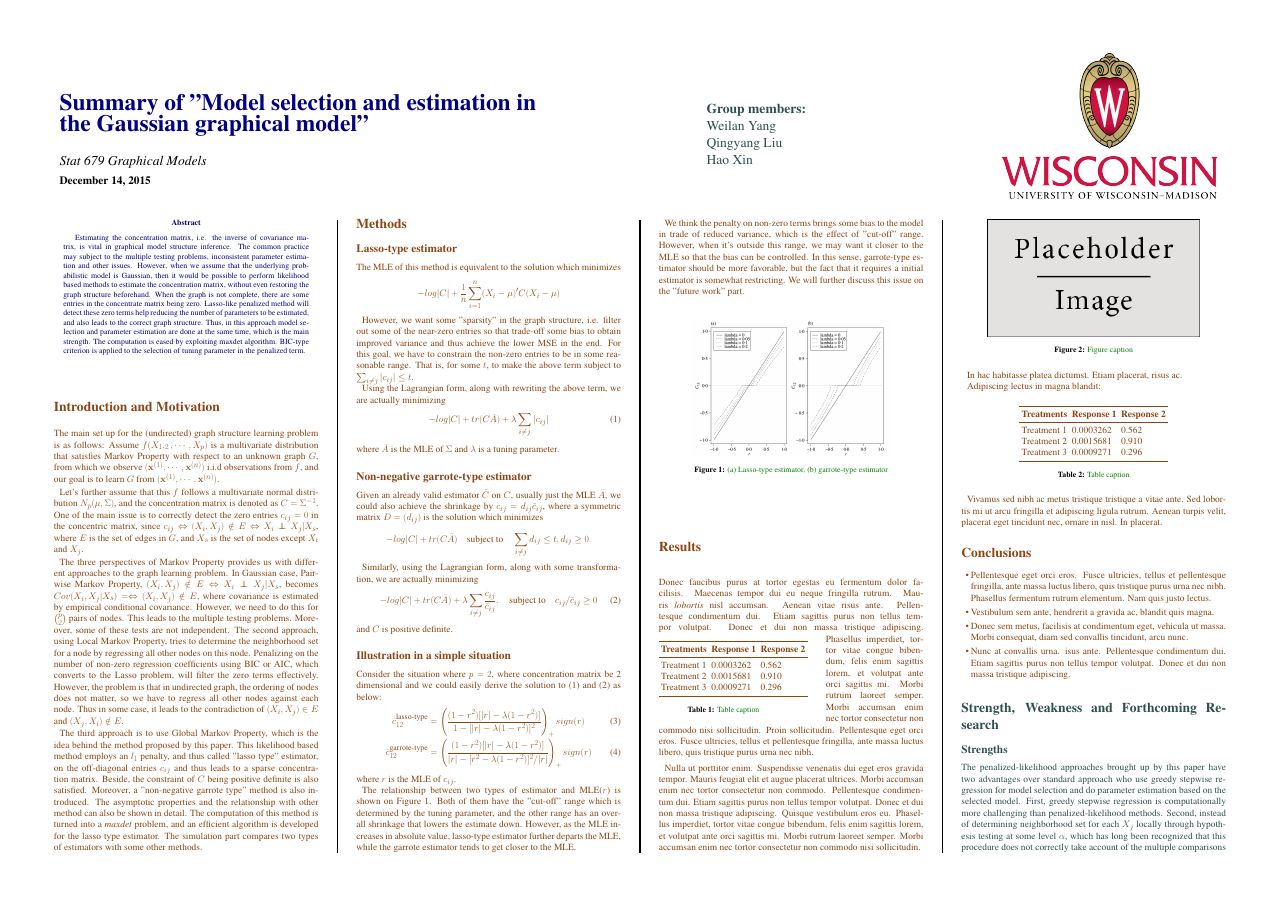
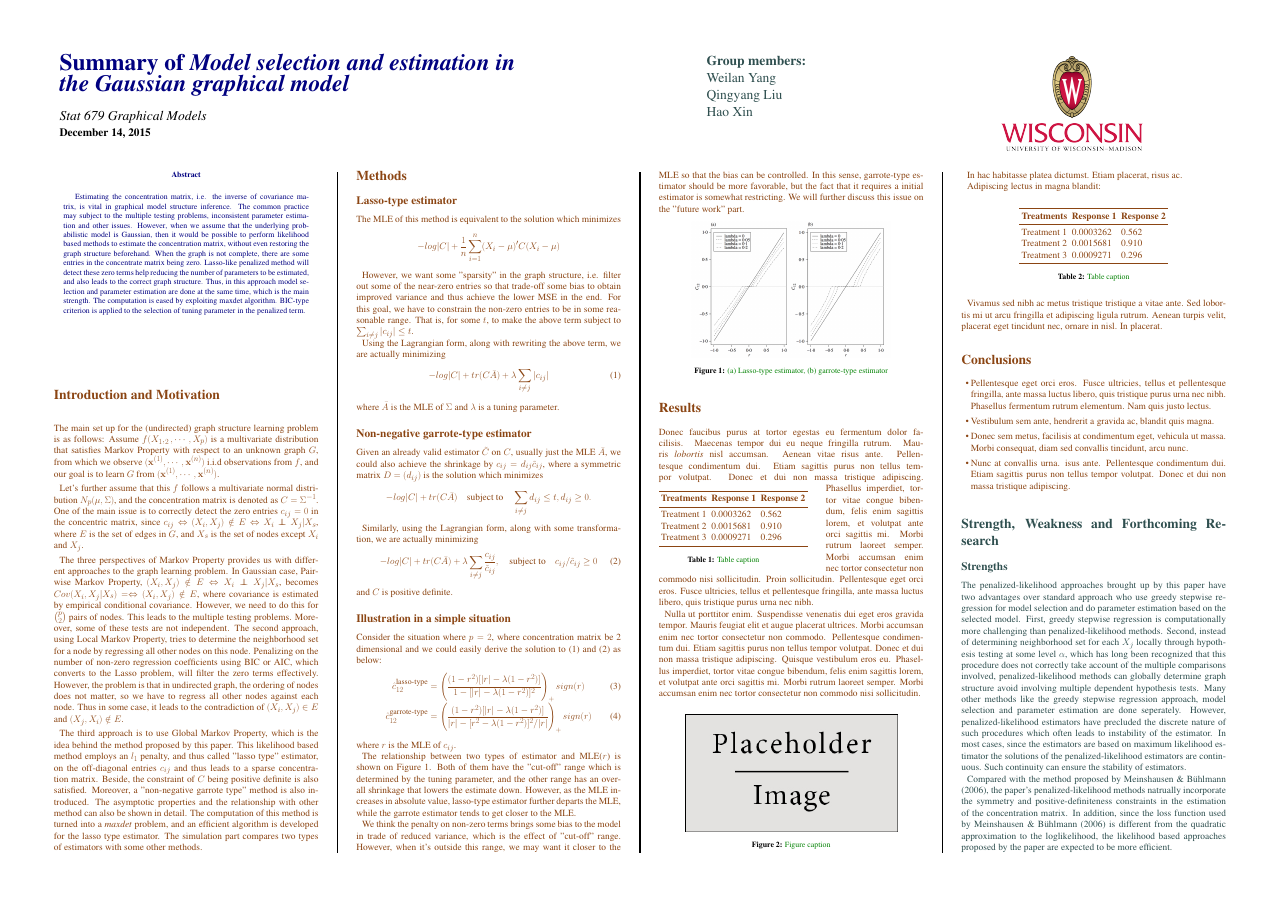
Before and after one commit to williamdotyang/679-group, a LaTeX poster (poster/conference_poster_5.tex, which reads poster/docs/header.tex): page 1 of 2. Compiled offline with pdfLaTeX.

Commit message:
header clean up

```diff
--- a/poster/docs/header.tex
+++ b/poster/docs/header.tex
@@ -7,10 +7,12 @@
 % The third is 19% wide and houses a logo for your university/organization or a photo of you
 % The widths of these boxes can be easily edited to accommodate your content as you see fit
 
+\vspace{-2cm} % A bit of extra whitespace between the header and poster content
+
 \begin{minipage}[b]{0.55\linewidth}
-\Huge \color{NavyBlue} \textbf{Summary of "Model selection and estimation in \\ the Gaussian graphical model"} \color{Black}\\ % Title
-\\[0.5cm]
-\Large \textit{Stat 679 Graphical Models}\\[0.5cm] % Subtitle
+\Huge \color{NavyBlue} \textbf{Summary of \emph{Model selection and estimation in \\ the Gaussian graphical model}} \color{Black}\\ % Title
+\\[0.1cm]
+\Large \textit{Stat 679 Graphical Models}\\[0.15cm] % Subtitle
 \large \textbf{\today}\\ % Author(s)
 %\large University and Department Name\\ % University/organization
 \end{minipage}
```
Also changed, not shown: poster/docs/header.tex (2 more changed lines).
